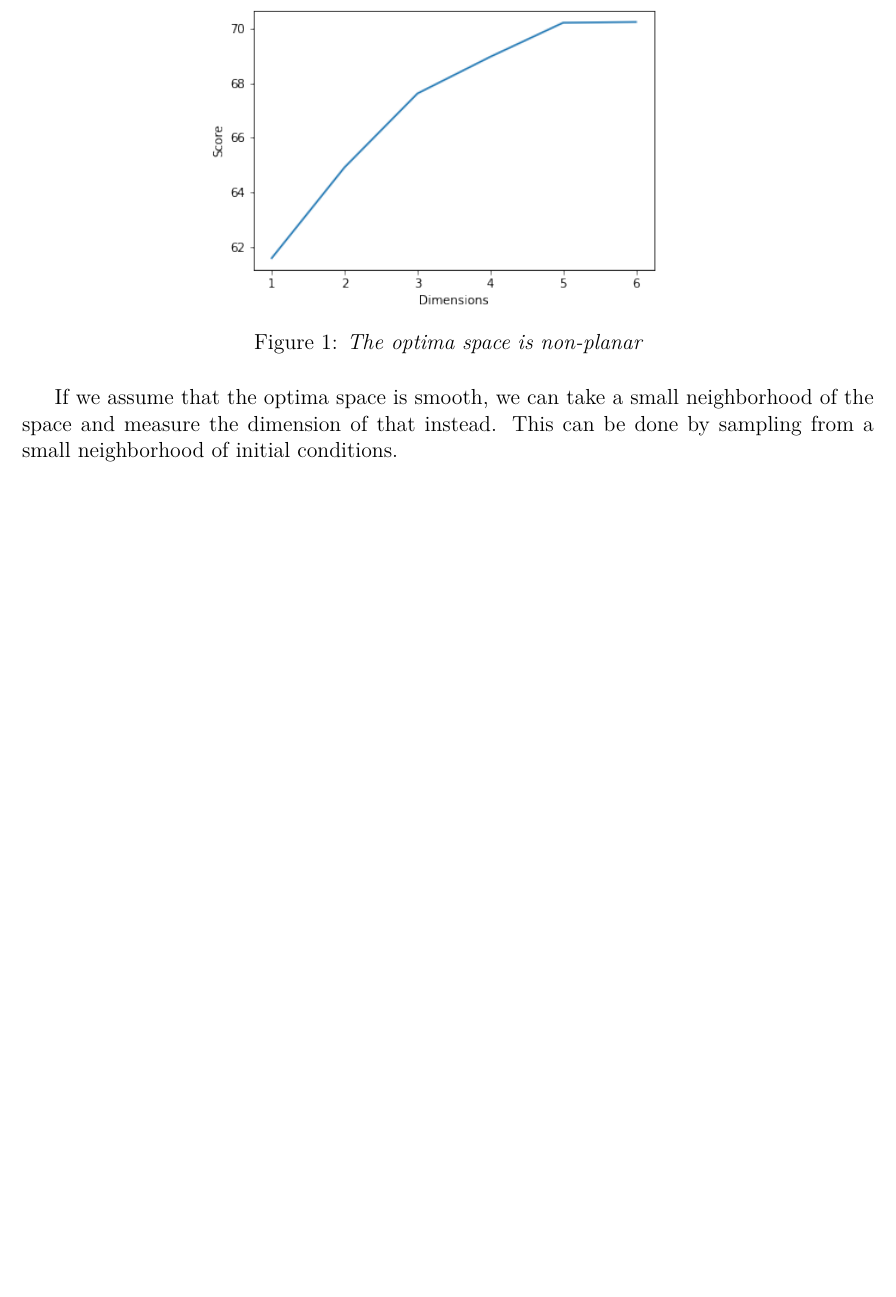
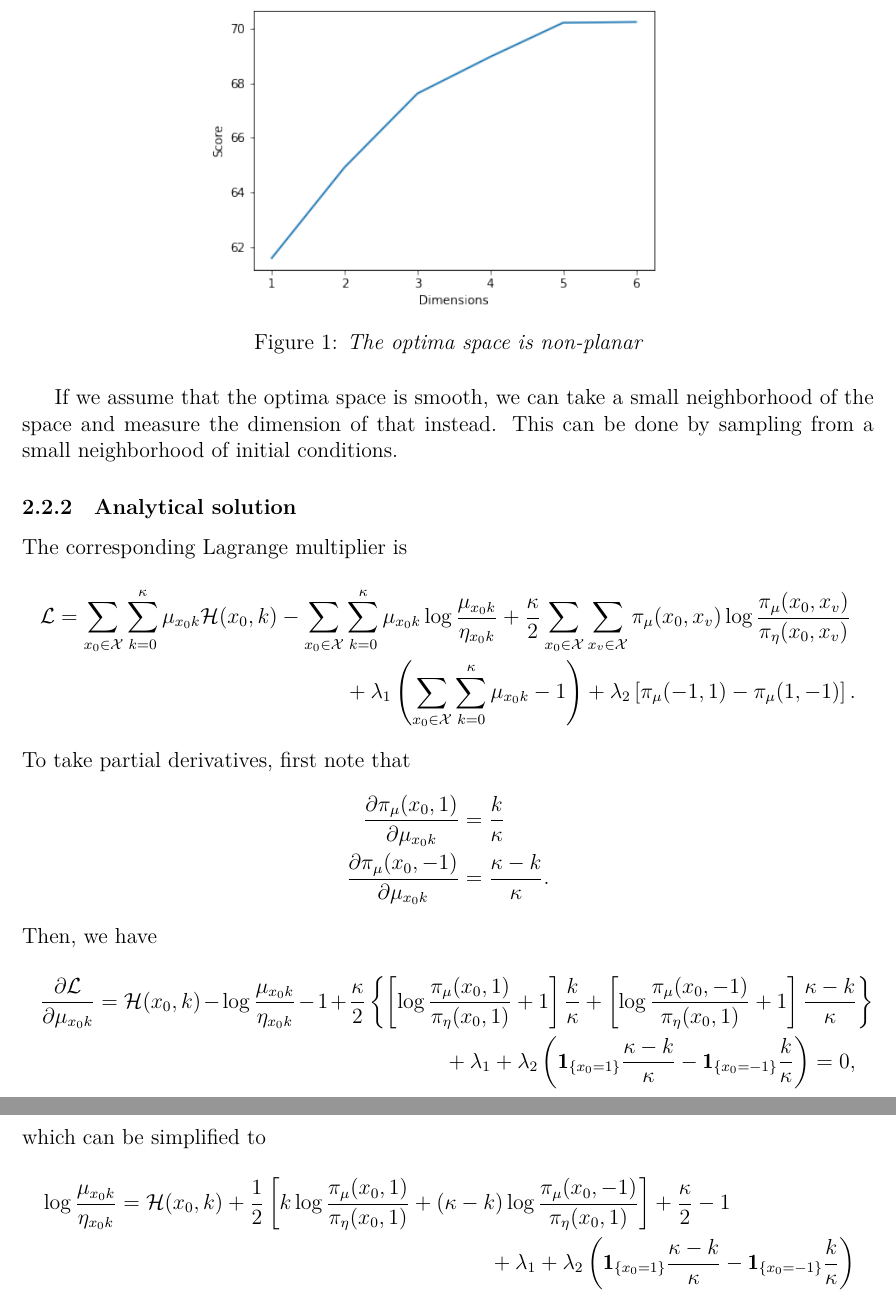
Before and after one commit to YizhongHu/statistical_mechanics_on_graphs, a LaTeX document (writeup.tex): part of page 7 of 7 before the commit and two parts of pages 7 and 8 of 8 after it, the two joined at a grey line, cut so that both start at the same text, the shorter picture padded with empty space. Compiled offline with XeLaTeX.

Commit message:
attempt at analytical

```diff
--- a/writeup.tex
+++ b/writeup.tex
@@ -259,4 +259,43 @@ space where the optima lie is not planar. This makes sense as our objective is n
 If we assume that the optima space is smooth, we can take a small neighborhood of the space and measure the dimension of that instead.
 This can be done by sampling from a small neighborhood of initial conditions.
 
+\subsubsection{Analytical solution}
+
+The corresponding Lagrange multiplier is
+\begin{multline*}
+    \mathcal{L} = \sum_{x_0\in\mathcal{X}}\sum_{k=0}^\kappa \mu_{x_0k}\mathcal{H}(x_0, k)
+        - \sum_{x_0\in\mathcal{X}}\sum_{k=0}^\kappa \mu_{x_0k}\log\frac{\mu_{x_0k}}{\eta_{x_0k}}
+        + \frac{\kappa}{2} \sum_{x_0\in\mathcal{X}}\sum_{x_v\in\mathcal{X}} \pi_\mu(x_0, x_v)\log\frac{\pi_\mu(x_0, x_v)}{\pi_\eta(x_0, x_v)} \\
+    + \lambda_1 \left(\sum_{x_0\in\mathcal{X}}\sum_{k=0}^\kappa \mu_{x_0k} - 1\right)
+    + \lambda_2 \left[\pi_\mu(-1, 1) - \pi_\mu(1, -1)\right].
+\end{multline*}
+To take partial derivatives, first note that
+\begin{align*}
+    \frac{\partial \pi_\mu(x_0, 1)}{\partial \mu_{x_0k}} &= \frac{k}{\kappa} \\
+    \frac{\partial \pi_\mu(x_0, -1)}{\partial \mu_{x_0k}} &= \frac{\kappa - k}{\kappa}.
+\end{align*}
+Then, we have
+\begin{multline*}
+    \frac{\partial \mathcal{L}}{\partial \mu_{x_0k}} = \mathcal{H}(x_0, k)
+        - \log\frac{\mu_{x_0k}}{\eta_{x_0k}} - 1
+        + \frac{\kappa}{2}\left\{
+            \left[\log\frac{\pi_\mu(x_0, 1)}{\pi_\eta(x_0, 1)}+1\right]\frac{k}{\kappa} +
+            \left[\log\frac{\pi_\mu(x_0, -1)}{\pi_\eta(x_0, 1)}+1\right]\frac{\kappa - k}{\kappa}
+        \right\} \\
+    + \lambda_1
+    + \lambda_2 \left(\mathbf{1}_{\{x_0=1\}}\frac{\kappa - k}{\kappa} -
+                      \mathbf{1}_{\{x_0=-1\}}\frac{k}{\kappa}\right) = 0,
+\end{multline*}
+which can be simplified to
+\begin{multline*}
+    \log\frac{\mu_{x_0k}}{\eta_{x_0k}} = \mathcal{H}(x_0, k)
+        + \frac{1}{2}\left[
+            k\log\frac{\pi_\mu(x_0, 1)}{\pi_\eta(x_0, 1)} +
+            (\kappa - k)\log\frac{\pi_\mu(x_0, -1)}{\pi_\eta(x_0, 1)}
+        \right] + \frac{\kappa}{2} - 1\\
+    + \lambda_1
+    + \lambda_2 \left(\mathbf{1}_{\{x_0=1\}}\frac{\kappa - k}{\kappa} -
+                      \mathbf{1}_{\{x_0=-1\}}\frac{k}{\kappa}\right)
+\end{multline*}
+
 \end{document}
```
Also changed, not shown: writeup.tex (2 more changed lines), 1 other file.
